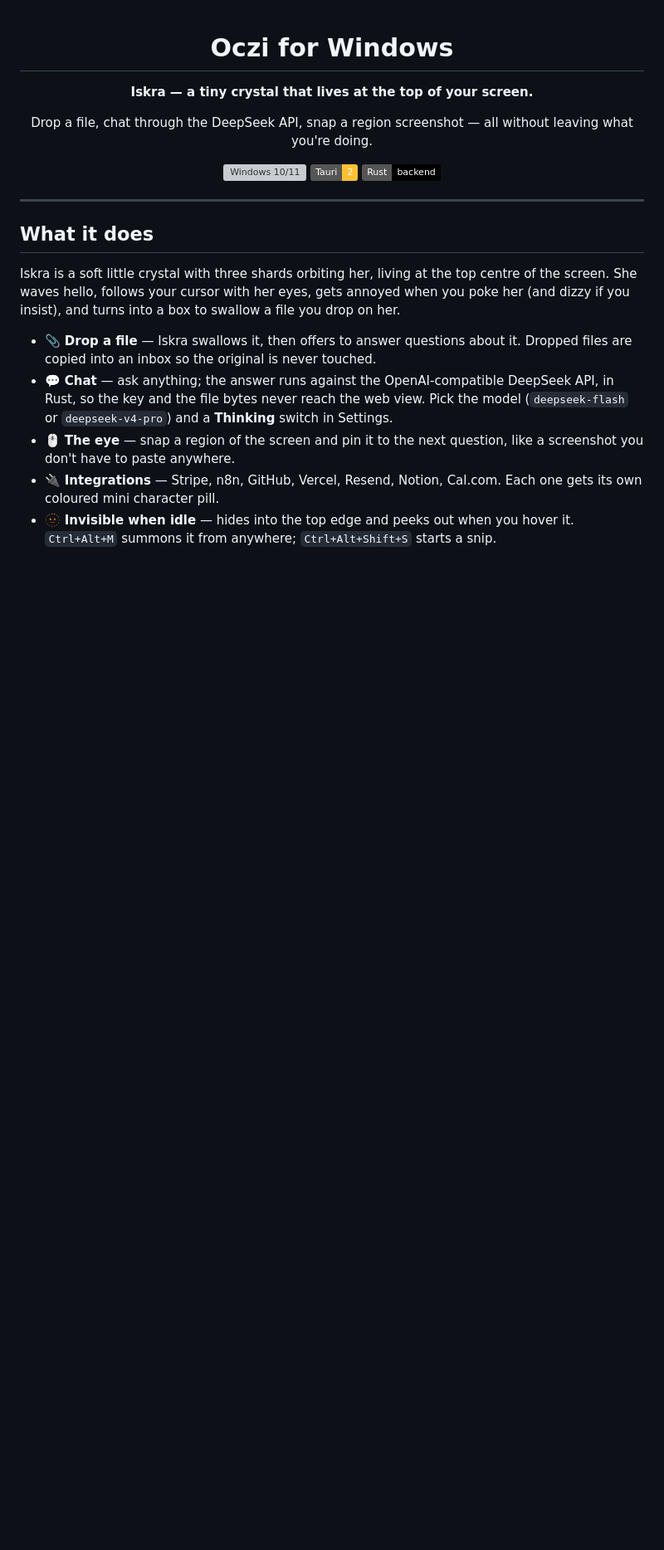
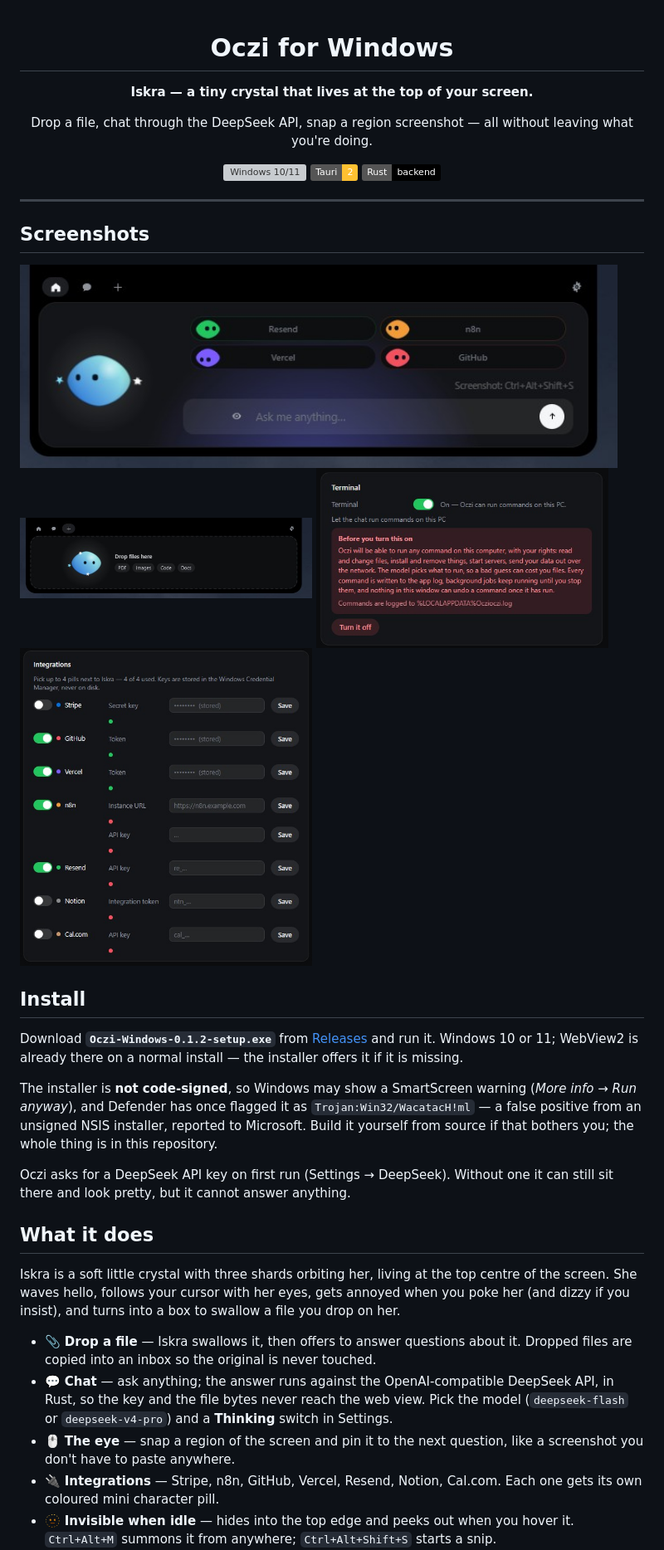
Before and after one commit to Adamowyy/oczi, a Markdown page: README.md, the part around the change printed below. Shown: that part at 83% size. GitHub-like rendering; pictures changed too: docs/island-card.jpg (added), docs/island-drop.jpg (added), docs/settings-integrations.jpg (added); badges without logos; blank space fills up the shorter version; grey boxes are pictures that could not be loaded.

Commit message:
Add screenshots, an install section and the 0.1.2 changelog

```diff
--- a/README.md
+++ b/README.md
@@ -14,6 +14,32 @@ Drop a file, chat through the DeepSeek API, snap a region screenshot — all wit
 
 ---
 
+## Screenshots
+
+<img src="docs/island-card.jpg" alt="The Oczi card: Iskra on the left, the integration pills on the right, and the chat field below" width="720">
+
+<p>
+<img src="docs/island-drop.jpg" alt="Drop a file and Iskra takes it" width="352">
+<img src="docs/settings-terminal.jpg" alt="Settings — Terminal, off by default, with the warning it shows" width="352">
+<img src="docs/settings-integrations.jpg" alt="Settings — integrations, keys masked" width="352">
+</p>
+
+## Install
+
+Download **`Oczi-Windows-0.1.2-setup.exe`** from
+[Releases](https://github.com/Adamowyy/oczi/releases/latest) and run it. Windows
+10 or 11; WebView2 is already there on a normal install — the installer offers it
+if it is missing.
+
+The installer is **not code-signed**, so Windows may show a SmartScreen warning
+(*More info → Run anyway*), and Defender has once flagged it as
+`Trojan:Win32/WacatacH!ml` — a false positive from an unsigned NSIS installer,
+reported to Microsoft. Build it yourself from source if that bothers you; the
+whole thing is in this repository.
+
+Oczi asks for a DeepSeek API key on first run (Settings → DeepSeek). Without one
+it can still sit there and look pretty, but it cannot answer anything.
+
 ## What it does
 
 Iskra is a soft little crystal with three shards orbiting her, living at the top centre of the screen. She waves hello, follows your cursor with her eyes, gets annoyed when you poke her (and dizzy if you insist), and turns into a box to swallow a file you drop on her.
```
Also changed, not shown: other parts of README.md (+1 -1 lines), CHANGELOG.md (+47 -16 lines), windows/README.md (+18 -6 lines), 1 other file.
